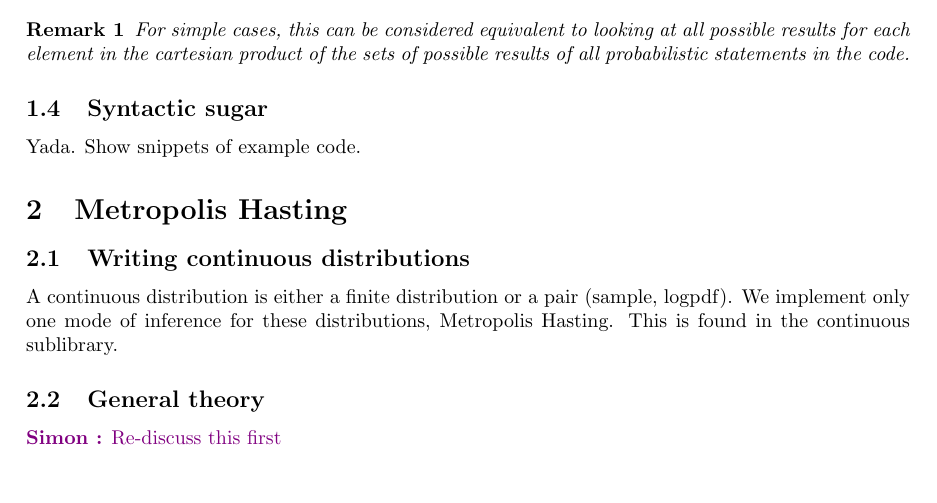
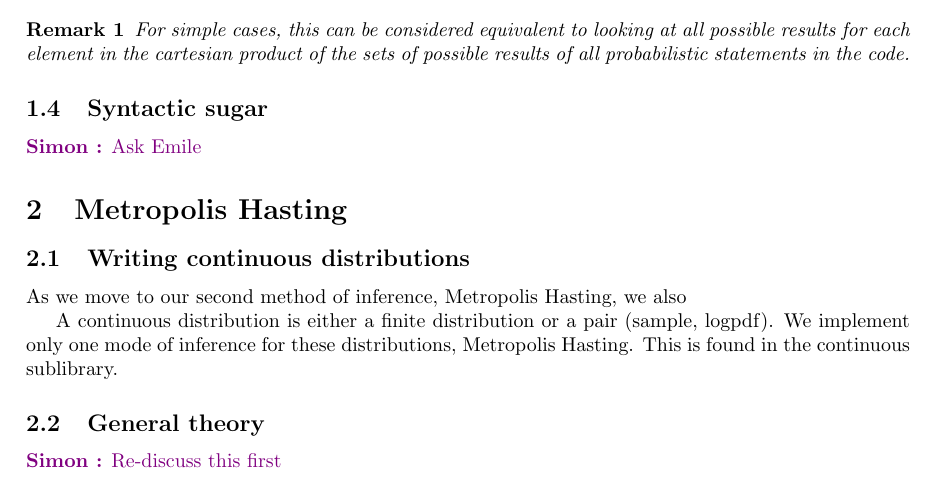
Before and after one commit to EmileTrotignon/mo-ppl, a LaTeX document (report/report.tex): part of page 2 of 2, cut so that both start at the same text. Compiled offline with pdfLaTeX.

Commit message:
Additions to git after leaving Sophie Germain.

```diff
--- a/report/report.tex
+++ b/report/report.tex
@@ -95,11 +95,13 @@
 	\subsection{Syntactic sugar}
 	\label{subseq:sugar}
 
-	Yada. Show snippets of example code.
+	\SC{Ask Emile}
 
 \section{Metropolis Hasting}
 
 	\subsection{Writing continuous distributions}
+
+	As we move to our second method of inference, Metropolis Hasting, we also
 
 	A continuous distribution is either a finite distribution or a pair (sample, logpdf).
 	We implement only one mode of inference for these distributions, Metropolis Hasting.
```
Also changed, not shown: report/report.pdf.
